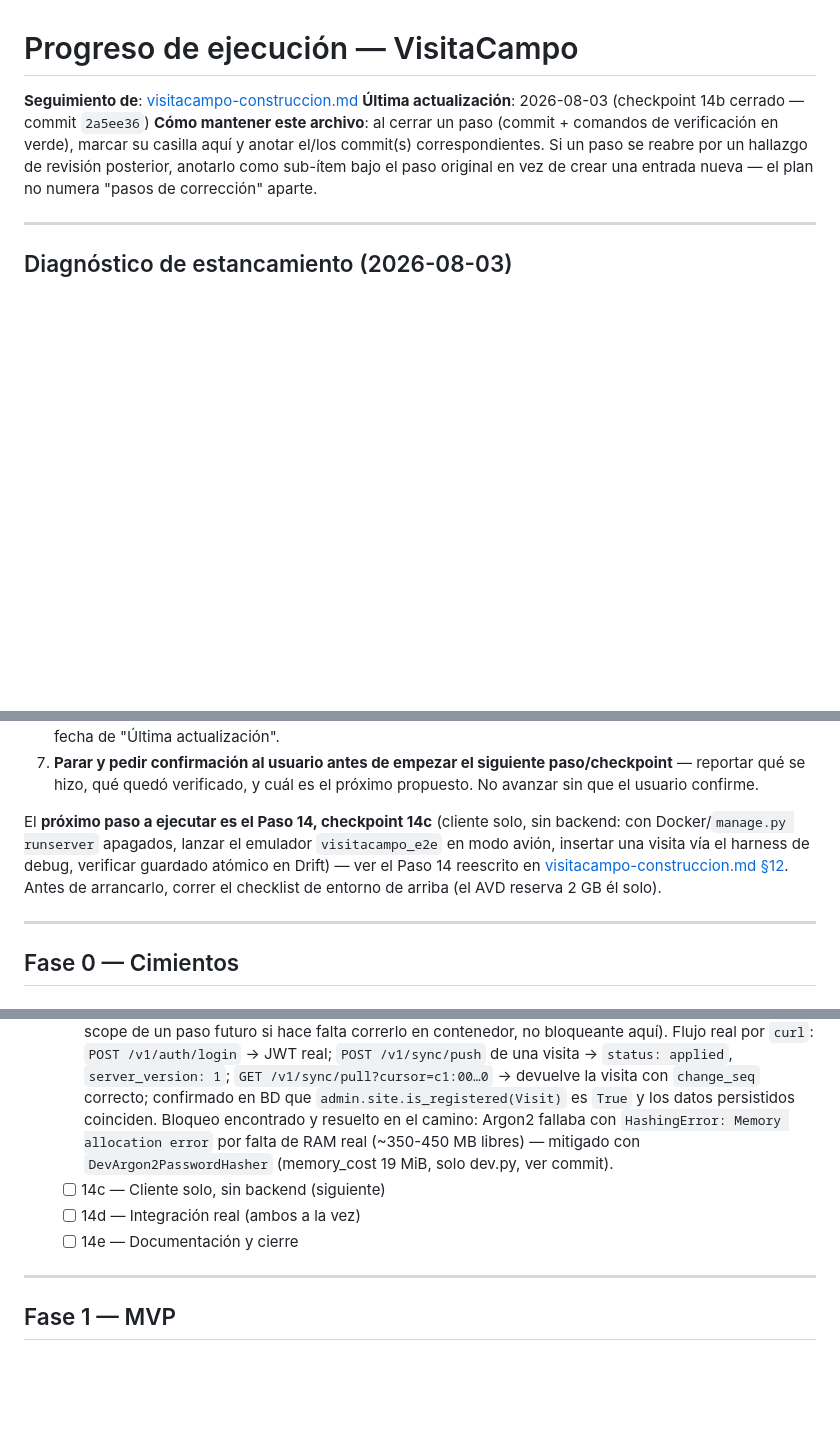
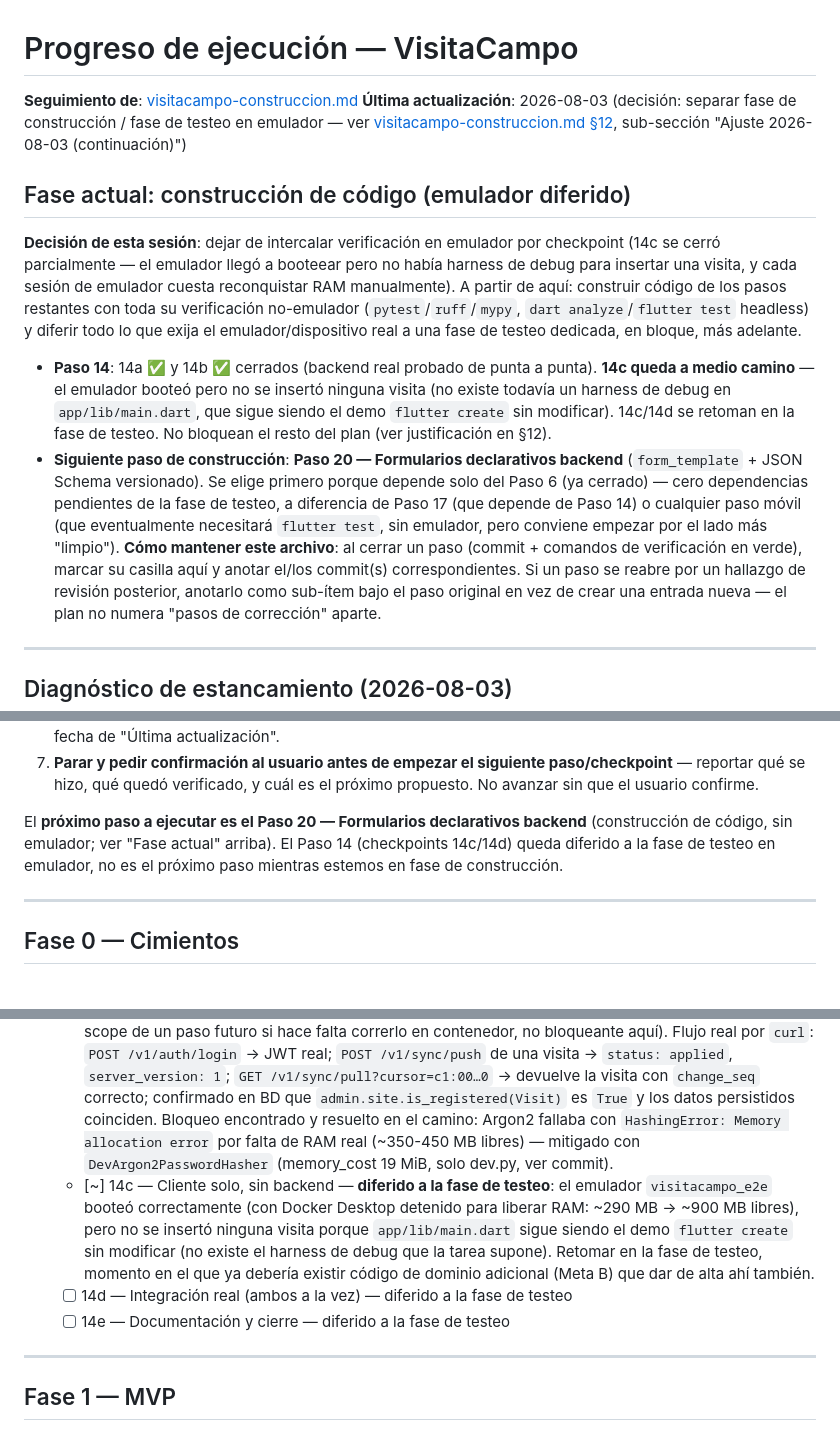
Before and after one commit to PMAPP-Org/Seguimiento_Proyectos, a Markdown page: plans/visitacampo-progreso.md, 3 parts joined by grey strips. Drawn GitHub-style; blank space fills up the shorter version.

Commit message:
Separa fase de construccion y fase de testeo en emulador (Paso 14 c/d diferidos)
Cada sesion de emulador en esta maquina cuesta reconquistar RAM
manualmente (parar Docker Desktop completo, no solo el contenedor db,
para pasar de ~290 MB a ~900 MB libres) y el emulador llego a cerrarse
solo durante el checkpoint 14c sin insertar ninguna visita (no existe
harness de debug en app/lib/main.dart todavia).

Decision: construir el codigo de los pasos restantes con su
verificacion no-emulador (pytest/ruff/mypy, dart analyze/flutter test
headless) y batchear todo lo que exija el emulador/dispositivo real
(14c, 14d, Paso 18, Paso 22, Paso 25) en una fase de testeo dedicada
mas adelante, en vez de una sesion de emulador por checkpoint.

Se trata "backend verificado end-to-end" (14a/14b) como suficiente
para desbloquear Meta B; el criterio formal de cierre de Fase 0 queda
pendiente hasta la fase de testeo.

```diff
--- a/plans/visitacampo-progreso.md
+++ b/plans/visitacampo-progreso.md
@@ -1,7 +1,14 @@
 # Progreso de ejecución — VisitaCampo
 
 **Seguimiento de**: [visitacampo-construccion.md](visitacampo-construccion.md)
-**Última actualización**: 2026-08-03 (checkpoint 14b cerrado — commit `2a5ee36`)
+**Última actualización**: 2026-08-03 (decisión: separar fase de construcción / fase de testeo en emulador — ver [visitacampo-construccion.md §12](visitacampo-construccion.md#12-ajuste-post-diagnóstico-2026-08-03--restricción-de-entorno-resecuenciación-y-metas-intermedias), sub-sección "Ajuste 2026-08-03 (continuación)")
+
+## Fase actual: construcción de código (emulador diferido)
+
+**Decisión de esta sesión**: dejar de intercalar verificación en emulador por checkpoint (14c se cerró parcialmente — el emulador llegó a booteear pero no había harness de debug para insertar una visita, y cada sesión de emulador cuesta reconquistar RAM manualmente). A partir de aquí: construir código de los pasos restantes con toda su verificación no-emulador (`pytest`/`ruff`/`mypy`, `dart analyze`/`flutter test` headless) y diferir todo lo que exija el emulador/dispositivo real a una fase de testeo dedicada, en bloque, más adelante.
+
+- **Paso 14**: 14a ✅ y 14b ✅ cerrados (backend real probado de punta a punta). **14c queda a medio camino** — el emulador booteó pero no se insertó ninguna visita (no existe todavía un harness de debug en `app/lib/main.dart`, que sigue siendo el demo `flutter create` sin modificar). 14c/14d se retoman en la fase de testeo. No bloquean el resto del plan (ver justificación en §12).
+- **Siguiente paso de construcción**: **Paso 20 — Formularios declarativos backend** (`form_template` + JSON Schema versionado). Se elige primero porque depende solo del Paso 6 (ya cerrado) — cero dependencias pendientes de la fase de testeo, a diferencia de Paso 17 (que depende de Paso 14) o cualquier paso móvil (que eventualmente necesitará `flutter test`, sin emulador, pero conviene empezar por el lado más "limpio").
 **Cómo mantener este archivo**: al cerrar un paso (commit + comandos de verificación en verde), marcar su casilla aquí y anotar el/los commit(s) correspondientes. Si un paso se reabre por un hallazgo de revisión posterior, anotarlo como sub-ítem bajo el paso original en vez de crear una entrada nueva — el plan no numera "pasos de corrección" aparte.
 
 ---
@@ -37,7 +44,7 @@ Para cada paso (o checkpoint) del plan (`visitacampo-construccion.md`):
 6. Actualizar este archivo: marcar la casilla, anotar el/los commit(s), actualizar la tabla de "Resumen" y la fecha de "Última actualización".
 7. **Parar y pedir confirmación al usuario antes de empezar el siguiente paso/checkpoint** — reportar qué se hizo, qué quedó verificado, y cuál es el próximo propuesto. No avanzar sin que el usuario confirme.
 
-El **próximo paso a ejecutar es el Paso 14, checkpoint 14c** (cliente solo, sin backend: con Docker/`manage.py runserver` apagados, lanzar el emulador `visitacampo_e2e` en modo avión, insertar una visita vía el harness de debug, verificar guardado atómico en Drift) — ver el Paso 14 reescrito en [visitacampo-construccion.md §12](visitacampo-construccion.md#12-ajuste-post-diagnóstico-2026-08-03--restricción-de-entorno-resecuenciación-y-metas-intermedias). Antes de arrancarlo, correr el checklist de entorno de arriba (el AVD reserva 2 GB él solo).
+El **próximo paso a ejecutar es el Paso 20 — Formularios declarativos backend** (construcción de código, sin emulador; ver "Fase actual" arriba). El Paso 14 (checkpoints 14c/14d) queda diferido a la fase de testeo en emulador, no es el próximo paso mientras estemos en fase de construcción.
 
 ---
 
@@ -94,9 +101,9 @@ El **próximo paso a ejecutar es el Paso 14, checkpoint 14c** (cliente solo, sin
   - [x] 14b — Backend solo, sin emulador
     `2a5ee36` Reduce memory_cost de Argon2 en dev.py para máquinas con RAM escasa (Paso 14, checkpoint 14b)
     Verificado con `manage.py runserver` (127.0.0.1:8000) contra el `db` de `docker compose` ya corriendo — **no** se activó el placeholder Docker del servicio `api` (sigue como placeholder de `infra/docker-compose.yml`, `sleep infinity`; construir su imagen es scope de un paso futuro si hace falta correrlo en contenedor, no bloqueante aquí). Flujo real por `curl`: `POST /v1/auth/login` → JWT real; `POST /v1/sync/push` de una visita → `status: applied`, `server_version: 1`; `GET /v1/sync/pull?cursor=c1:00…0` → devuelve la visita con `change_seq` correcto; confirmado en BD que `admin.site.is_registered(Visit)` es `True` y los datos persistidos coinciden. Bloqueo encontrado y resuelto en el camino: Argon2 fallaba con `HashingError: Memory allocation error` por falta de RAM real (~350-450 MB libres) — mitigado con `DevArgon2PasswordHasher` (memory_cost 19 MiB, solo dev.py, ver commit).
-  - [ ] 14c — Cliente solo, sin backend (siguiente)
-  - [ ] 14d — Integración real (ambos a la vez)
-  - [ ] 14e — Documentación y cierre
+  - [~] 14c — Cliente solo, sin backend — **diferido a la fase de testeo**: el emulador `visitacampo_e2e` booteó correctamente (con Docker Desktop detenido para liberar RAM: ~290 MB → ~900 MB libres), pero no se insertó ninguna visita porque `app/lib/main.dart` sigue siendo el demo `flutter create` sin modificar (no existe el harness de debug que la tarea supone). Retomar en la fase de testeo, momento en el que ya debería existir código de dominio adicional (Meta B) que dar de alta ahí también.
+  - [ ] 14d — Integración real (ambos a la vez) — diferido a la fase de testeo
+  - [ ] 14e — Documentación y cierre — diferido a la fase de testeo
 
 ---
 
```
Also changed, not shown: plans/visitacampo-construccion.md (+9 -0 lines).
